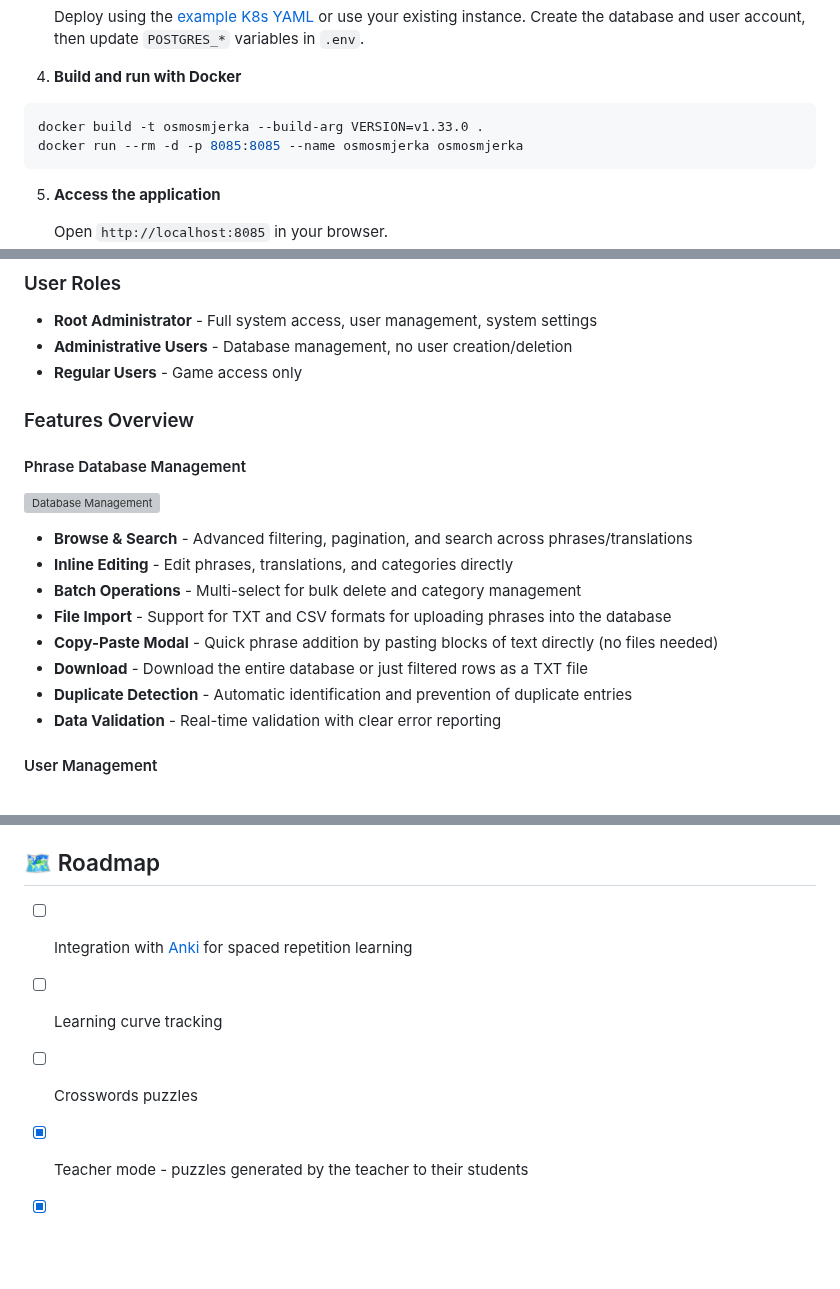
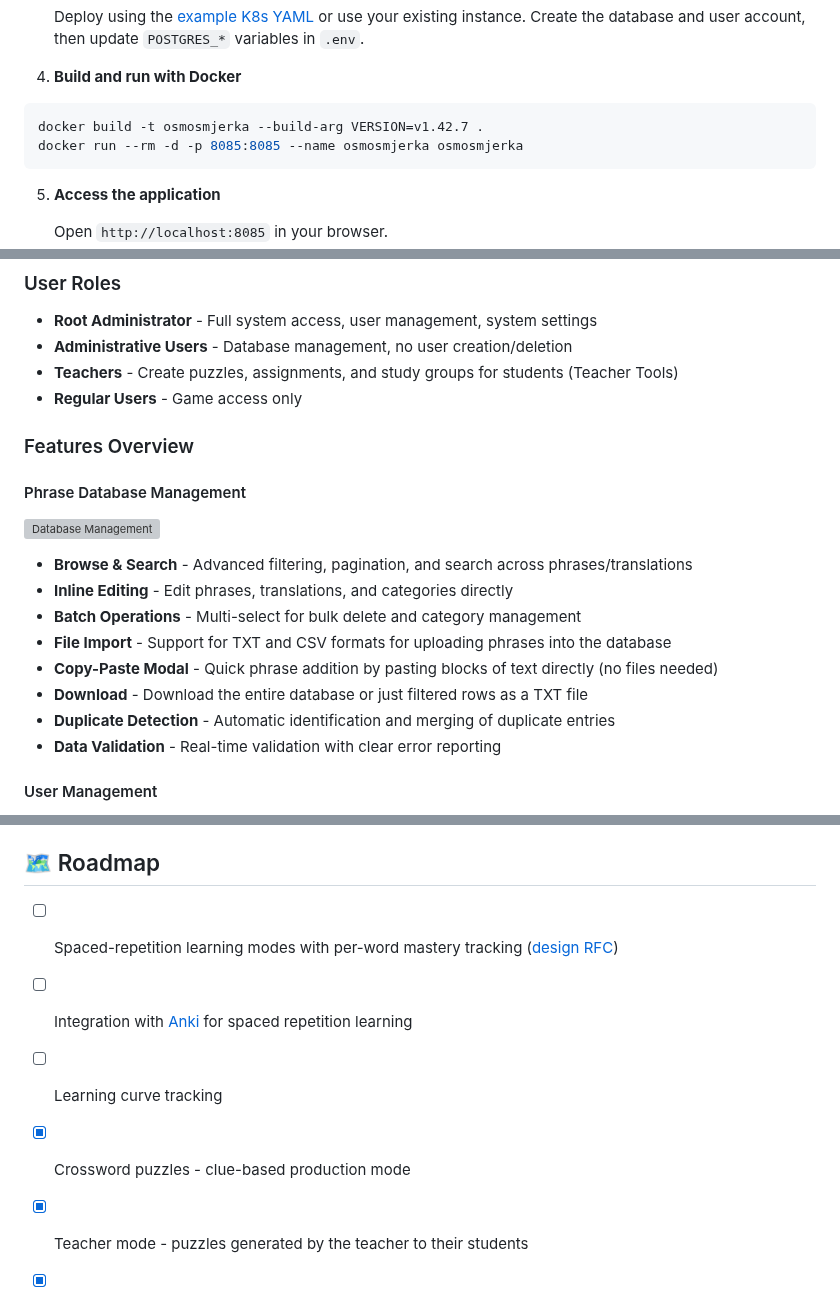
Before and after one commit to bartekmp/osmosmjerka, a Markdown page: README.md, 3 parts joined by grey strips. Rendered like a GitHub page; blank space fills up the shorter version; grey boxes are pictures that could not be loaded.

````diff
--- a/README.md
+++ b/README.md
@@ -121,7 +138,7 @@ cp .env.example .env
 
 4. **Build and run with Docker**
 ```bash
-docker build -t osmosmjerka --build-arg VERSION=v1.33.0 .
+docker build -t osmosmjerka --build-arg VERSION=v1.42.7 .
 docker run --rm -d -p 8085:8085 --name osmosmjerka osmosmjerka
 ```
 
@@ -391,6 +405,7 @@ Access the admin panel at `/admin` with your configured admin credentials.
 
 - **Root Administrator** - Full system access, user management, system settings
 - **Administrative Users** - Database management, no user creation/deletion
+- **Teachers** - Create puzzles, assignments, and study groups for students (Teacher Tools)
 - **Regular Users** - Game access only
 
 ### Features Overview
@@ -405,7 +420,7 @@ Access the admin panel at `/admin` with your configured admin credentials.
 - **File Import** - Support for TXT and CSV formats for uploading phrases into the database
 - **Copy-Paste Modal** - Quick phrase addition by pasting blocks of text directly (no files needed)
 - **Download** - Download the entire database or just filtered rows as a TXT file
-- **Duplicate Detection** - Automatic identification and prevention of duplicate entries
+- **Duplicate Detection** - Automatic identification and merging of duplicate entries
 - **Data Validation** - Real-time validation with clear error reporting
 
 #### User Management
@@ -550,9 +565,10 @@ Contributions are welcome! Please check out:
 
 ## 🗺️ Roadmap
 
+- [ ] Spaced-repetition learning modes with per-word mastery tracking ([design RFC](docs/learning-modes-design.md))
 - [ ] Integration with [Anki](https://apps.ankiweb.net/) for spaced repetition learning
 - [ ] Learning curve tracking
-- [ ] Crosswords puzzles
+- [x] Crossword puzzles - clue-based production mode
 - [x] Teacher mode - puzzles generated by the teacher to their students
 - [x] My Study - play puzzles assigned by teachers, manage your study groups
 - [x] Notifications - get notified of new assignments and other events
````
Also changed, not shown: other parts of README.md (+39 -25 lines), docs/assets/osmosmjerka-crossword-solving.png (added), docs/assets/osmosmjerka-crossword.png (added).
